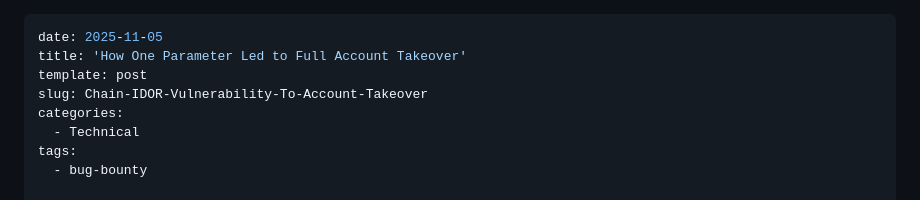
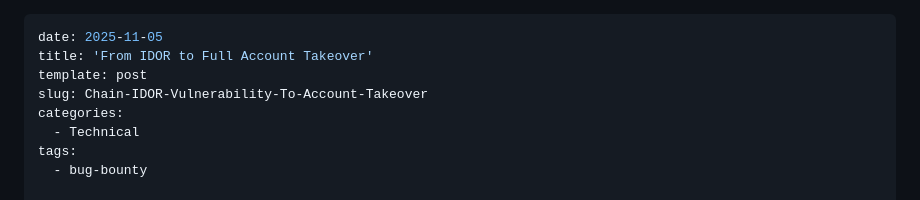
Before and after one commit to Ibrahim-sec/Ibrahim-sec.github.io, a Markdown page: content/posts/2025-11-05-How-One-Parameter-Led-to-Full-Account-Takeover.md, the part around the change. Drawn GitHub-style.

```diff
--- a/content/posts/2025-11-05-How-One-Parameter-Led-to-Full-Account-Takeover.md
+++ b/content/posts/2025-11-05-How-One-Parameter-Led-to-Full-Account-Takeover.md
@@ -1,6 +1,6 @@
 ---
 date: 2025-11-05
-title: 'How One Parameter Led to Full Account Takeover'
+title: 'From IDOR to Full Account Takeover'
 template: post
 slug: Chain-IDOR-Vulnerability-To-Account-Takeover
 categories:
```
Also changed, not shown: content/posts/2025-11-05-sony-xss-stored-vulnerability.md (+1 -1 lines).
